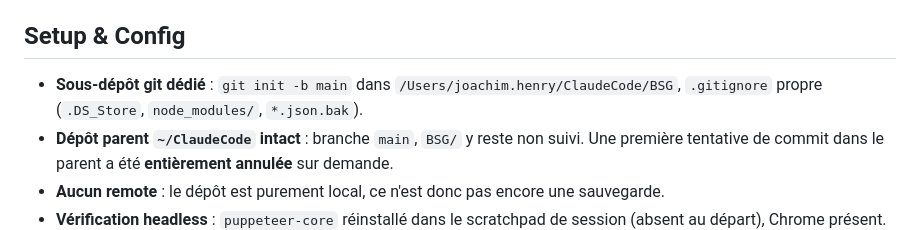
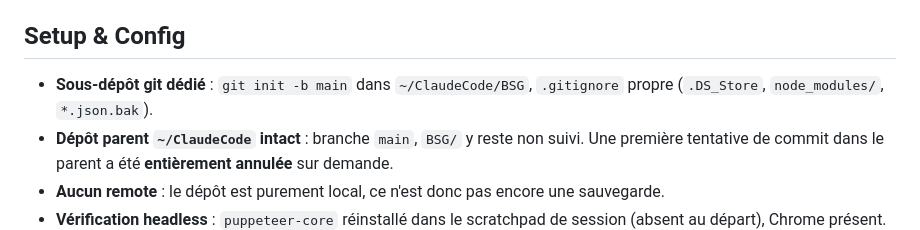
Before and after one commit to AnOnJoe/BSG, a Markdown page: CC-Session-Logs/29-07-2026-11_16-sim-capitaine-fuite-cylons.md, the part around the change. Drawn GitHub-style.

Commit message:
chore: retirer le chemin personnel du journal avant publication
Le dépôt passe public : un chemin absolu contenant le nom d'utilisateur n'a rien
à y faire. Remplacé par ~/ClaudeCode/BSG, qui dit la même chose.

Co-Authored-By: Claude Opus 5 (1M context) <noreply@anthropic.com>
Claude-Session: https://claude.ai/code/session_01Ba9XfkFyYYtVNbHMdL1TsH

```diff
--- a/CC-Session-Logs/29-07-2026-11_16-sim-capitaine-fuite-cylons.md
+++ b/CC-Session-Logs/29-07-2026-11_16-sim-capitaine-fuite-cylons.md
@@ -80,7 +80,7 @@
 - `CLAUDE.md` / `README.md` : documentation à jour à chaque palier.
 
 ## Setup & Config
-- **Sous-dépôt git dédié** : `git init -b main` dans `/Users/joachim.henry/ClaudeCode/BSG`, `.gitignore` propre (`.DS_Store`, `node_modules/`, `*.json.bak`).
+- **Sous-dépôt git dédié** : `git init -b main` dans `~/ClaudeCode/BSG`, `.gitignore` propre (`.DS_Store`, `node_modules/`, `*.json.bak`).
 - **Dépôt parent `~/ClaudeCode` intact** : branche `main`, `BSG/` y reste non suivi. Une première tentative de commit dans le parent a été **entièrement annulée** sur demande.
 - **Aucun remote** : le dépôt est purement local, ce n'est donc pas encore une sauvegarde.
 - **Vérification headless** : `puppeteer-core` réinstallé dans le scratchpad de session (absent au départ), Chrome présent. Scripts dans le scratchpad (`check-*.mjs`).
```
